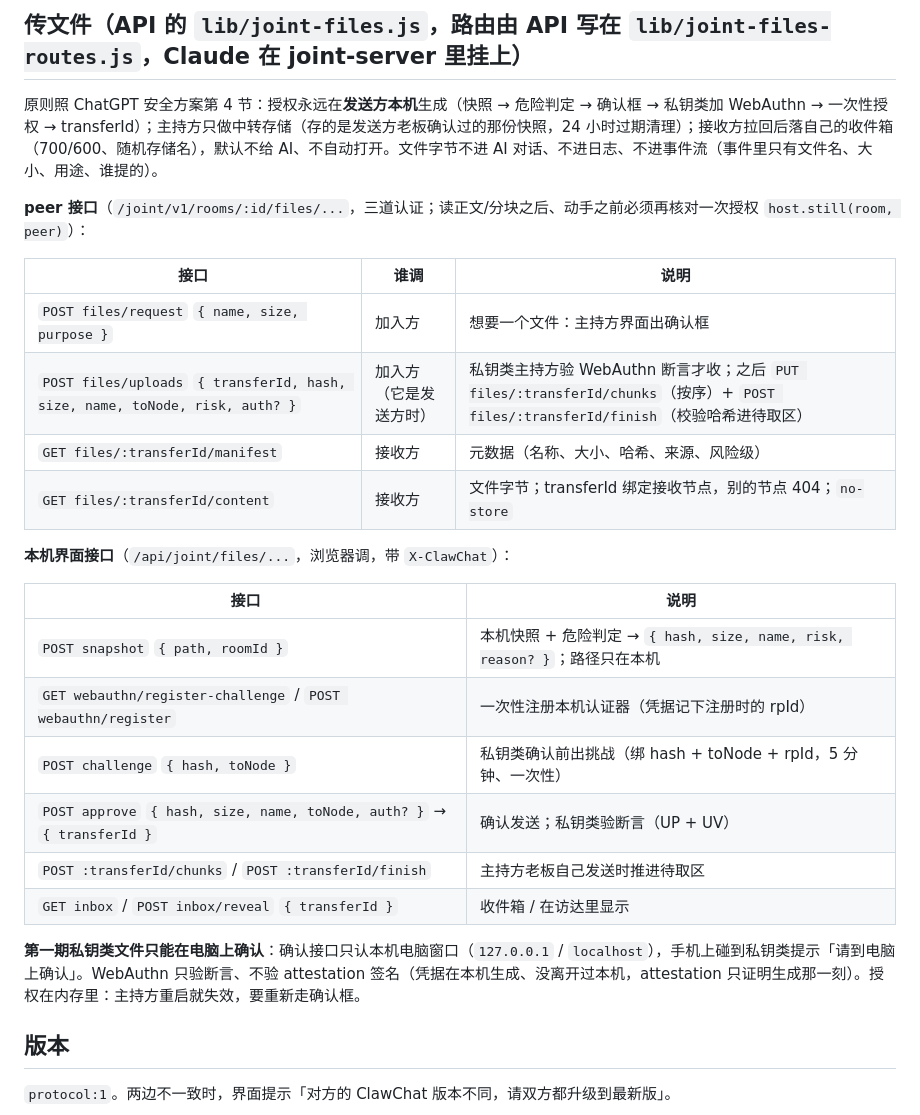
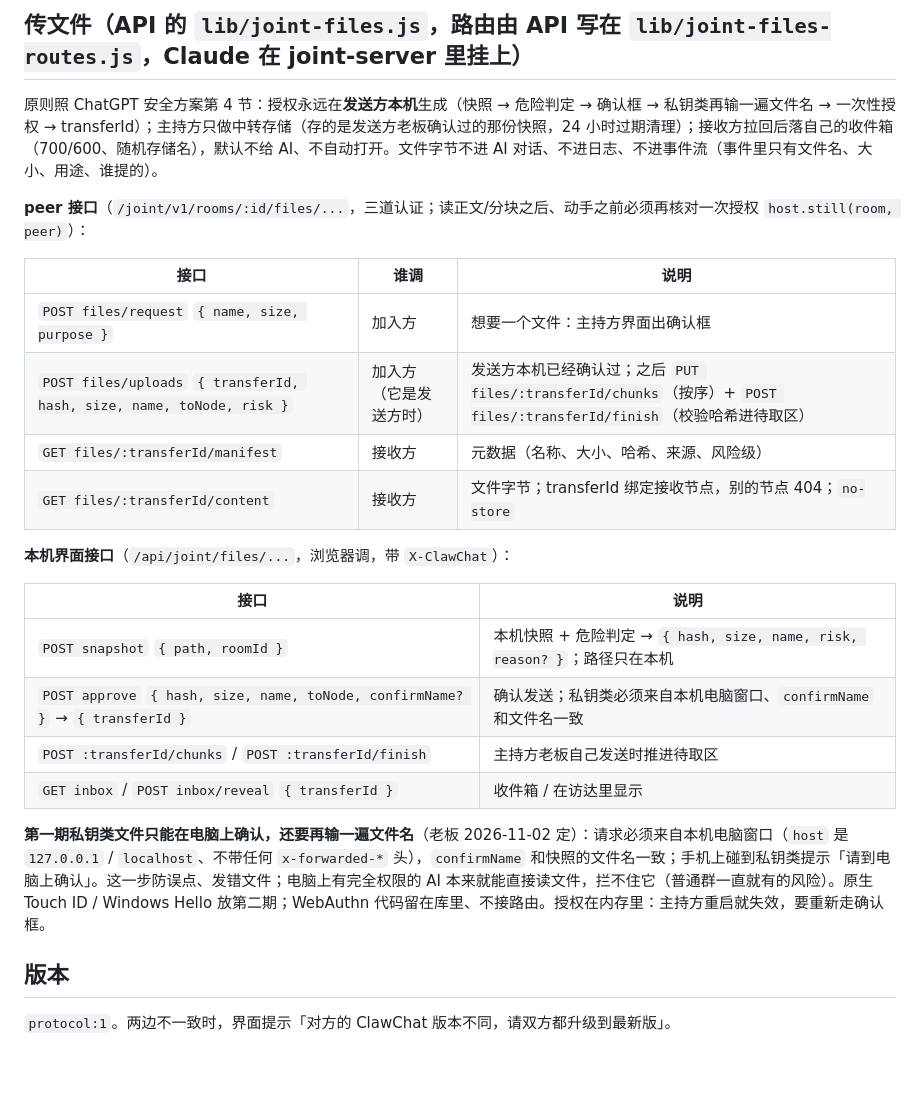
Before and after one commit to Lenka0605/ClawChat, a Markdown page: docs/joint-protocol.md, the part around the change. Rendered like a GitHub page; blank space fills up the shorter version.

Commit message:
联合群协议：私钥类文件第一期改成电脑上确认 + 再输一遍文件名（老板定的），WebAuthn 不接路由（纯文档）
Co-Authored-By: Claude Opus 5.5 <noreply@anthropic.com>

```diff
--- a/docs/joint-protocol.md
+++ b/docs/joint-protocol.md
@@ -68,14 +68,14 @@
 
 ## 传文件（API 的 `lib/joint-files.js`，路由由 API 写在 `lib/joint-files-routes.js`，Claude 在 joint-server 里挂上）
 
-原则照 ChatGPT 安全方案第 4 节：授权永远在**发送方本机**生成（快照 → 危险判定 → 确认框 → 私钥类加 WebAuthn → 一次性授权 → transferId）；主持方只做中转存储（存的是发送方老板确认过的那份快照，24 小时过期清理）；接收方拉回后落自己的收件箱（700/600、随机存储名），默认不给 AI、不自动打开。文件字节不进 AI 对话、不进日志、不进事件流（事件里只有文件名、大小、用途、谁提的）。
+原则照 ChatGPT 安全方案第 4 节：授权永远在**发送方本机**生成（快照 → 危险判定 → 确认框 → 私钥类再输一遍文件名 → 一次性授权 → transferId）；主持方只做中转存储（存的是发送方老板确认过的那份快照，24 小时过期清理）；接收方拉回后落自己的收件箱（700/600、随机存储名），默认不给 AI、不自动打开。文件字节不进 AI 对话、不进日志、不进事件流（事件里只有文件名、大小、用途、谁提的）。
 
 **peer 接口**（`/joint/v1/rooms/:id/files/...`，三道认证；读正文/分块之后、动手之前必须再核对一次授权 `host.still(room, peer)`）：
 
 | 接口 | 谁调 | 说明 |
 |---|---|---|
 | `POST files/request` `{ name, size, purpose }` | 加入方 | 想要一个文件：主持方界面出确认框 |
-| `POST files/uploads` `{ transferId, hash, size, name, toNode, risk, auth? }` | 加入方（它是发送方时） | 私钥类主持方验 WebAuthn 断言才收；之后 `PUT files/:transferId/chunks`（按序）+ `POST files/:transferId/finish`（校验哈希进待取区） |
+| `POST files/uploads` `{ transferId, hash, size, name, toNode, risk }` | 加入方（它是发送方时） | 发送方本机已经确认过；之后 `PUT files/:transferId/chunks`（按序）+ `POST files/:transferId/finish`（校验哈希进待取区） |
 | `GET files/:transferId/manifest` | 接收方 | 元数据（名称、大小、哈希、来源、风险级） |
 | `GET files/:transferId/content` | 接收方 | 文件字节；transferId 绑定接收节点，别的节点 404；`no-store` |
 
@@ -84,13 +84,11 @@
 | 接口 | 说明 |
 |---|---|
 | `POST snapshot` `{ path, roomId }` | 本机快照 + 危险判定 → `{ hash, size, name, risk, reason? }`；路径只在本机 |
-| `GET webauthn/register-challenge` / `POST webauthn/register` | 一次性注册本机认证器（凭据记下注册时的 rpId） |
-| `POST challenge` `{ hash, toNode }` | 私钥类确认前出挑战（绑 hash + toNode + rpId，5 分钟、一次性） |
-| `POST approve` `{ hash, size, name, toNode, auth? }` → `{ transferId }` | 确认发送；私钥类验断言（UP + UV） |
+| `POST approve` `{ hash, size, name, toNode, confirmName? }` → `{ transferId }` | 确认发送；私钥类必须来自本机电脑窗口、`confirmName` 和文件名一致 |
 | `POST :transferId/chunks` / `POST :transferId/finish` | 主持方老板自己发送时推进待取区 |
 | `GET inbox` / `POST inbox/reveal` `{ transferId }` | 收件箱 / 在访达里显示 |
 
-**第一期私钥类文件只能在电脑上确认**：确认接口只认本机电脑窗口（`127.0.0.1` / `localhost`），手机上碰到私钥类提示「请到电脑上确认」。WebAuthn 只验断言、不验 attestation 签名（凭据在本机生成、没离开过本机，attestation 只证明生成那一刻）。授权在内存里：主持方重启就失效，要重新走确认框。
+**第一期私钥类文件只能在电脑上确认，还要再输一遍文件名**（老板 2026-11-02 定）：请求必须来自本机电脑窗口（`host` 是 `127.0.0.1` / `localhost`、不带任何 `x-forwarded-*` 头），`confirmName` 和快照的文件名一致；手机上碰到私钥类提示「请到电脑上确认」。这一步防误点、发错文件；电脑上有完全权限的 AI 本来就能直接读文件，拦不住它（普通群一直就有的风险）。原生 Touch ID / Windows Hello 放第二期；WebAuthn 代码留在库里、不接路由。授权在内存里：主持方重启就失效，要重新走确认框。
 
 ## 版本
 
```
